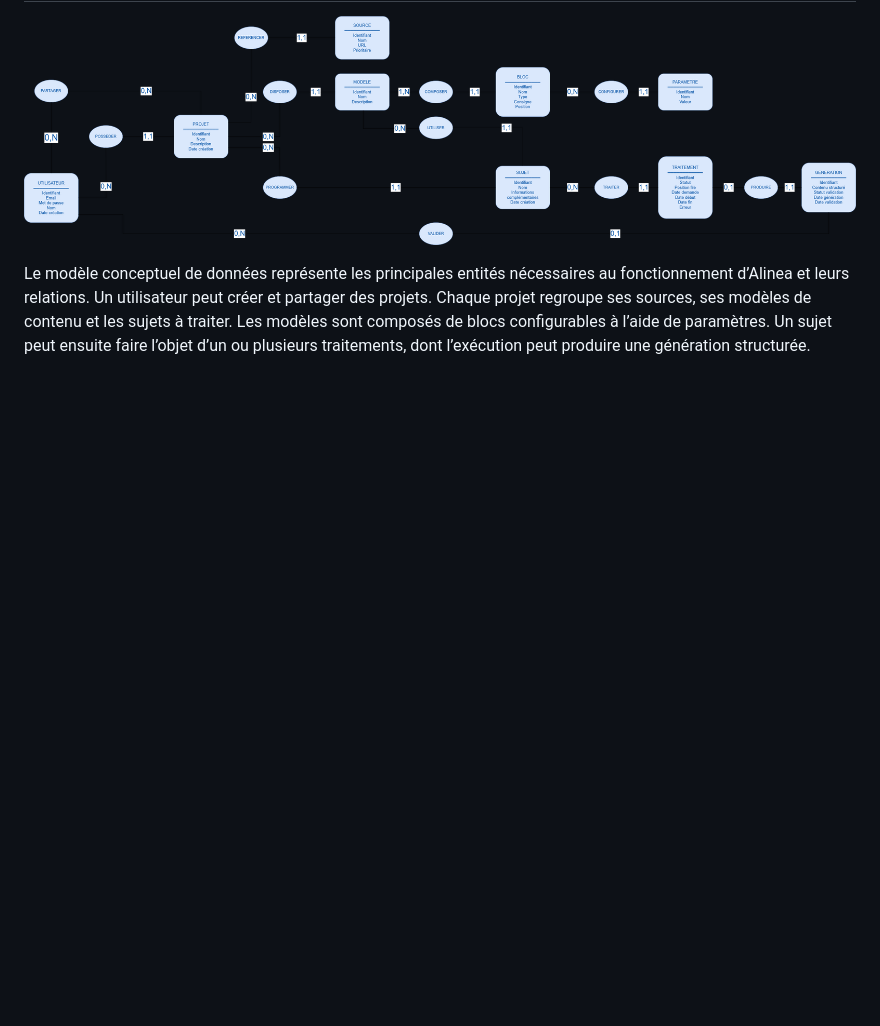
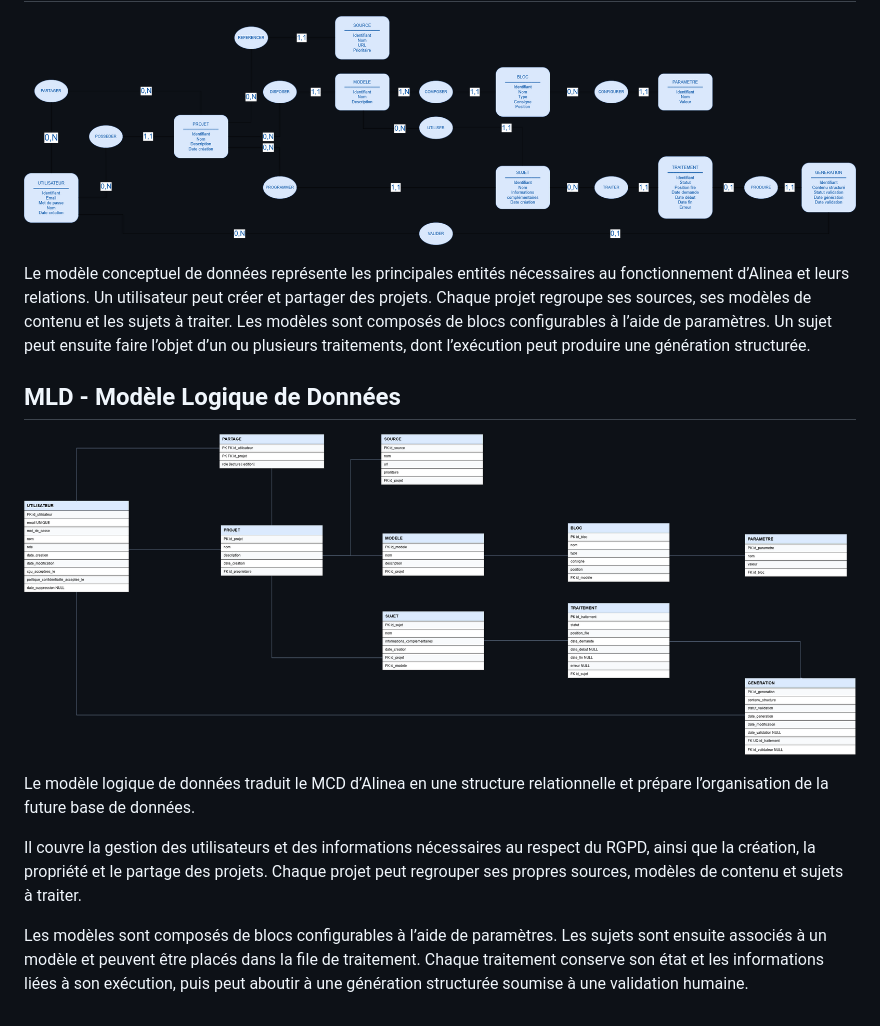
Before and after one commit to LaMonaLisa34/Alinea, a Markdown page: README.md, the part around the change. Rendered like a GitHub page; pictures changed too: docs/modelisation/mld.png (added); blank space fills up the shorter version.

Commit message:
docs: add logical data model

```diff
--- a/README.md
+++ b/README.md
@@ -120,3 +120,13 @@ Le projet cherchera ainsi à déterminer dans quelle mesure ce fonctionnement pe
 ![MCD Alinea](docs/modelisation/mcd.png)
 
 Le modèle conceptuel de données représente les principales entités nécessaires au fonctionnement d’Alinea et leurs relations. Un utilisateur peut créer et partager des projets. Chaque projet regroupe ses sources, ses modèles de contenu et les sujets à traiter. Les modèles sont composés de blocs configurables à l’aide de paramètres. Un sujet peut ensuite faire l’objet d’un ou plusieurs traitements, dont l’exécution peut produire une génération structurée.
+
+## MLD - Modèle Logique de Données
+
+![MLD Alinea](docs/modelisation/mld.png)
+
+Le modèle logique de données traduit le MCD d’Alinea en une structure relationnelle et prépare l’organisation de la future base de données.
+
+Il couvre la gestion des utilisateurs et des informations nécessaires au respect du RGPD, ainsi que la création, la propriété et le partage des projets. Chaque projet peut regrouper ses propres sources, modèles de contenu et sujets à traiter.
+
+Les modèles sont composés de blocs configurables à l’aide de paramètres. Les sujets sont ensuite associés à un modèle et peuvent être placés dans la file de traitement. Chaque traitement conserve son état et les informations liées à son exécution, puis peut aboutir à une génération structurée soumise à une validation humaine.
```
Also changed, not shown: 1 other file.
